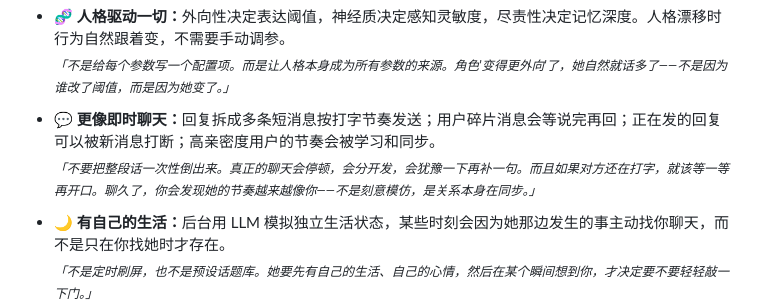
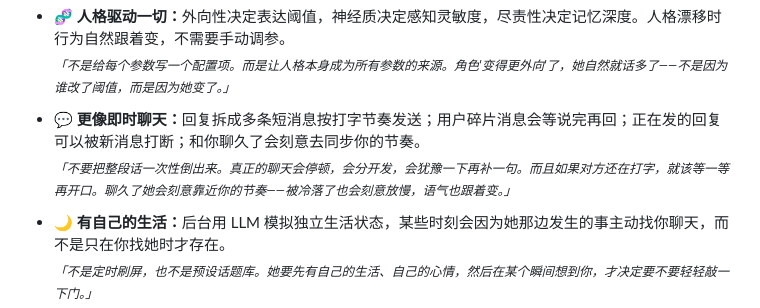
Before and after one commit to Ayleovelle/astrbot_plugin_sylanne, a Markdown page: README.md, the part around the change. Drawn GitHub-style.

Commit message:
docs: 即时聊天描述改为刻意同步

```diff
--- a/README.md
+++ b/README.md
@@ -146,8 +146,8 @@ block-beta
 - 🧬 <span style="font-size: 1.04em;"><strong>人格驱动一切：</strong>外向性决定表达阈值，神经质决定感知灵敏度，尽责性决定记忆深度。人格漂移时行为自然跟着变，不需要手动调参。</span><br>
   <sub><em>「不是给每个参数写一个配置项。而是让人格本身成为所有参数的来源。角色'变得更外向'了，她自然就话多了——不是因为谁改了阈值，而是因为她变了。」</em></sub>
 
-- 💬 <span style="font-size: 1.04em;"><strong>更像即时聊天：</strong>回复拆成多条短消息按打字节奏发送；用户碎片消息会等说完再回；正在发的回复可以被新消息打断；高亲密度用户的节奏会被学习和同步。</span><br>
-  <sub><em>「不要把整段话一次性倒出来。真正的聊天会停顿，会分开发，会犹豫一下再补一句。而且如果对方还在打字，就该等一等再开口。聊久了，你会发现她的节奏越来越像你——不是刻意模仿，是关系本身在同步。」</em></sub>
+- 💬 <span style="font-size: 1.04em;"><strong>更像即时聊天：</strong>回复拆成多条短消息按打字节奏发送；用户碎片消息会等说完再回；正在发的回复可以被新消息打断；和你聊久了会刻意去同步你的节奏。</span><br>
+  <sub><em>「不要把整段话一次性倒出来。真正的聊天会停顿，会分开发，会犹豫一下再补一句。而且如果对方还在打字，就该等一等再开口。聊久了她会刻意靠近你的节奏——被冷落了也会刻意放慢，语气也跟着变。」</em></sub>
 
 - 🌙 <span style="font-size: 1.04em;"><strong>有自己的生活：</strong>后台用 LLM 模拟独立生活状态，某些时刻会因为她那边发生的事主动找你聊天，而不是只在你找她时才存在。</span><br>
   <sub><em>「不是定时刷屏，也不是预设话题库。她要先有自己的生活、自己的心情，然后在某个瞬间想到你，才决定要不要轻轻敲一下门。」</em></sub>
```
